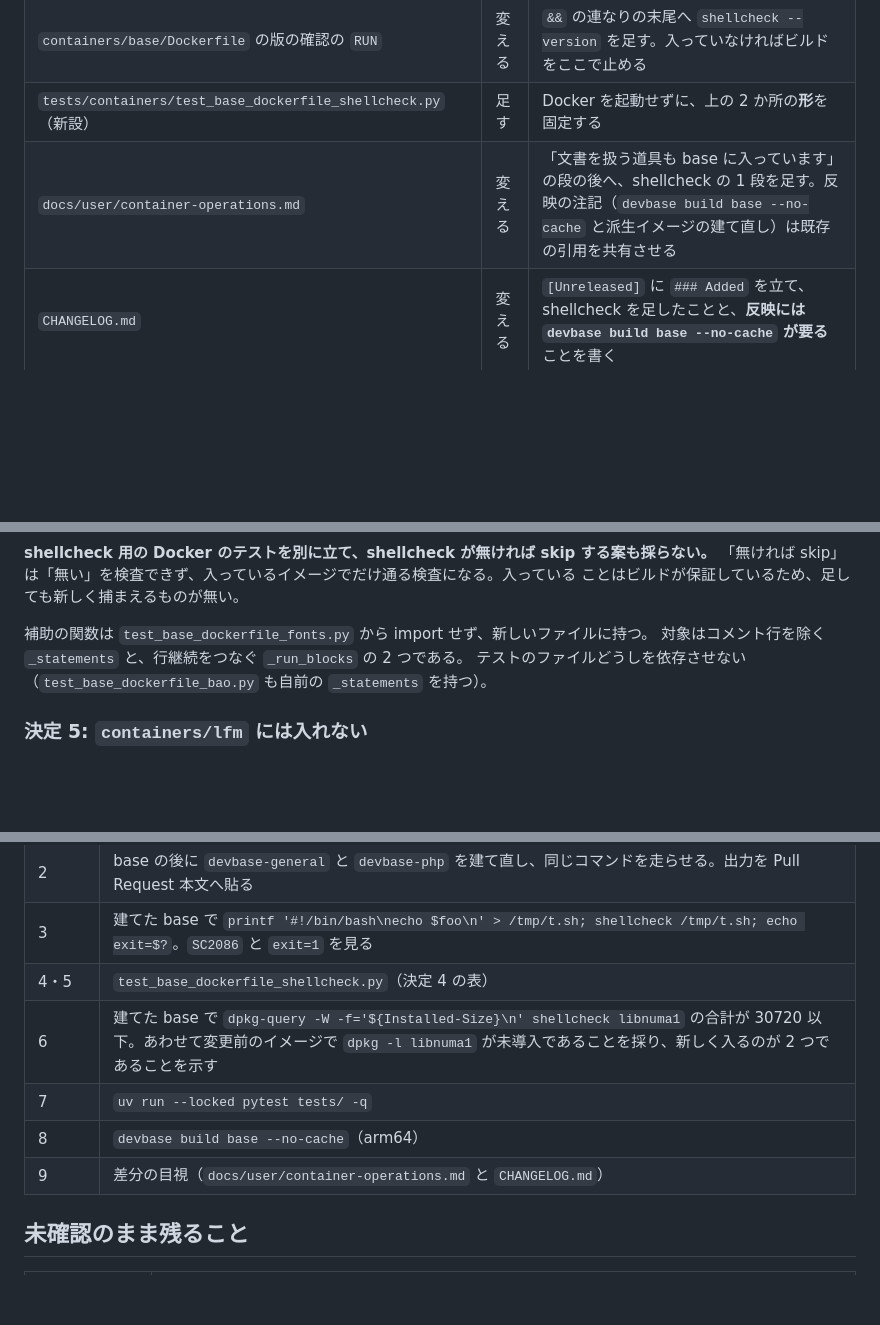
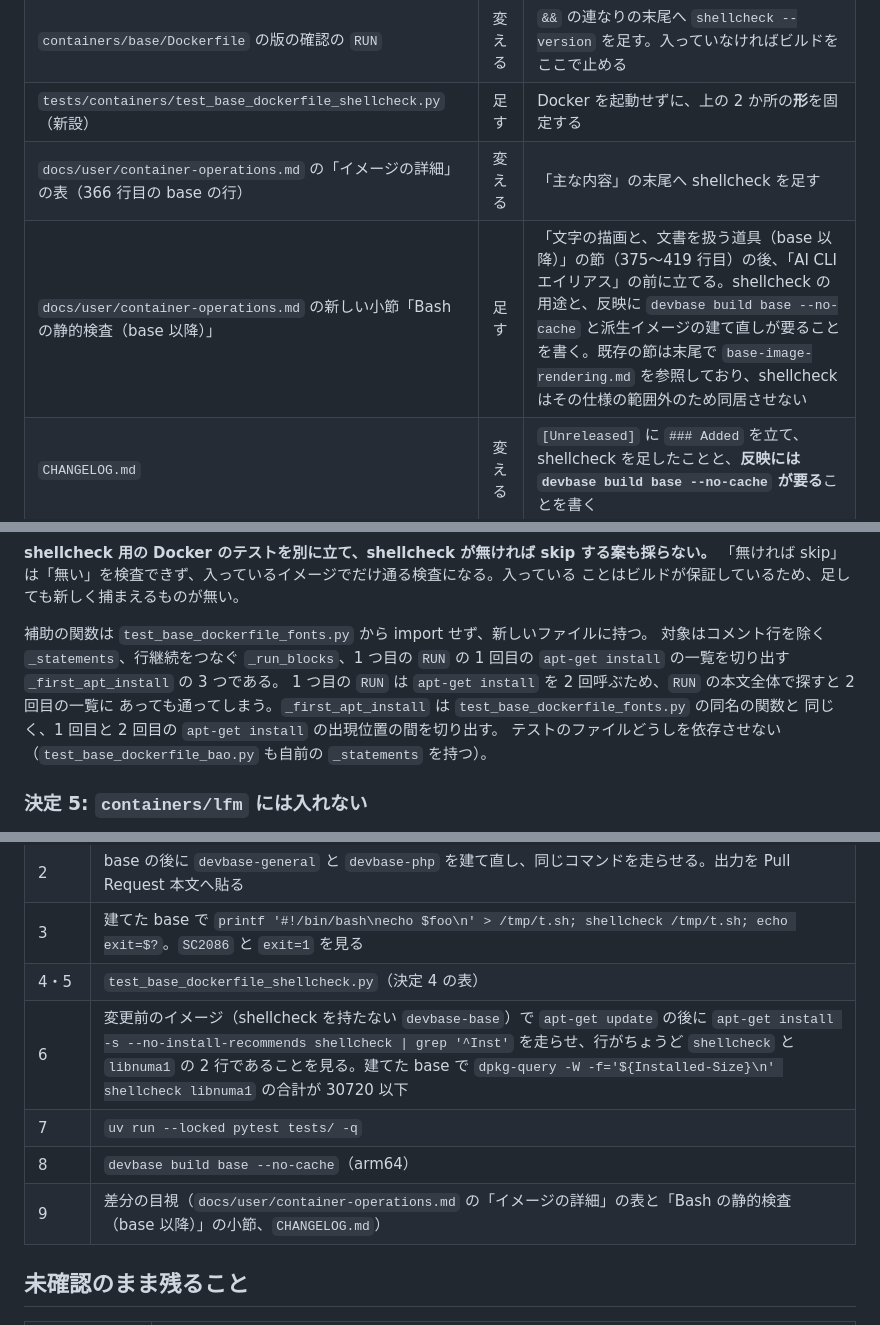
Before and after one commit to devbasex/devbase, a Markdown page: issues/PLAN67_base-shellcheck-design.md, 3 parts joined by grey strips. Drawn GitHub-style; blank space fills up the shorter version.

```diff
--- a/issues/PLAN67_base-shellcheck-design.md
+++ b/issues/PLAN67_base-shellcheck-design.md
@@ -18,7 +18,8 @@
 | `containers/base/Dockerfile` の 1 つ目の `RUN` の 1 回目の `apt-get install` | 変える | `poppler-utils` の行の後へ、理由のコメントと `shellcheck` を足す |
 | `containers/base/Dockerfile` の版の確認の `RUN` | 変える | `&&` の連なりの末尾へ `shellcheck --version` を足す。入っていなければビルドをここで止める |
 | `tests/containers/test_base_dockerfile_shellcheck.py`（新設） | 足す | Docker を起動せずに、上の 2 か所の**形**を固定する |
-| `docs/user/container-operations.md` | 変える | 「文書を扱う道具も base に入っています」の段の後へ、shellcheck の 1 段を足す。反映の注記（`devbase build base --no-cache` と派生イメージの建て直し）は既存の引用を共有させる |
+| `docs/user/container-operations.md` の「イメージの詳細」の表（366 行目の base の行） | 変える | 「主な内容」の末尾へ shellcheck を足す |
+| `docs/user/container-operations.md` の新しい小節「Bash の静的検査（base 以降）」 | 足す | 「文字の描画と、文書を扱う道具（base 以降）」の節（375〜419 行目）の後、「AI CLI エイリアス」の前に立てる。shellcheck の用途と、反映に `devbase build base --no-cache` と派生イメージの建て直しが要ることを書く。既存の節は末尾で `base-image-rendering.md` を参照しており、shellcheck はその仕様の範囲外のため同居させない |
 | `CHANGELOG.md` | 変える | `[Unreleased]` に `### Added` を立て、shellcheck を足したことと、**反映には `devbase build base --no-cache` が要る**ことを書く |
 
 次のものは変えない。
@@ -159,7 +160,11 @@ PLAN63 の後、この変更の前に建てた base は `local.conf` を持つ
 ことはビルドが保証しているため、足しても新しく捕まえるものが無い。
 
 補助の関数は `test_base_dockerfile_fonts.py` から import せず、新しいファイルに持つ。
-対象はコメント行を除く `_statements` と、行継続をつなぐ `_run_blocks` の 2 つである。
+対象はコメント行を除く `_statements`、行継続をつなぐ `_run_blocks`、1 つ目の `RUN` の
+1 回目の `apt-get install` の一覧を切り出す `_first_apt_install` の 3 つである。
+1 つ目の `RUN` は `apt-get install` を 2 回呼ぶため、`RUN` の本文全体で探すと 2 回目の一覧に
+あっても通ってしまう。`_first_apt_install` は `test_base_dockerfile_fonts.py` の同名の関数と
+同じく、1 回目と 2 回目の `apt-get install` の出現位置の間を切り出す。
 テストのファイルどうしを依存させない（`test_base_dockerfile_bao.py` も自前の `_statements` を持つ）。
 
 ### 決定 5: `containers/lfm` には入れない
@@ -179,10 +184,10 @@ Bash を書く用途は挙がっていない。入れるなら lfm 自身の `ap
 | 2 | base の後に `devbase-general` と `devbase-php` を建て直し、同じコマンドを走らせる。出力を Pull Request 本文へ貼る |
 | 3 | 建てた base で `printf '#!/bin/bash\necho $foo\n' > /tmp/t.sh; shellcheck /tmp/t.sh; echo exit=$?`。`SC2086` と `exit=1` を見る |
 | 4・5 | `test_base_dockerfile_shellcheck.py`（決定 4 の表） |
-| 6 | 建てた base で `dpkg-query -W -f='${Installed-Size}\n' shellcheck libnuma1` の合計が 30720 以下。あわせて変更前のイメージで `dpkg -l libnuma1` が未導入であることを採り、新しく入るのが 2 つであることを示す |
+| 6 | 変更前のイメージ（shellcheck を持たない `devbase-base`）で `apt-get update` の後に `apt-get install -s --no-install-recommends shellcheck \| grep '^Inst'` を走らせ、行がちょうど `shellcheck` と `libnuma1` の 2 行であることを見る。建てた base で `dpkg-query -W -f='${Installed-Size}\n' shellcheck libnuma1` の合計が 30720 以下 |
 | 7 | `uv run --locked pytest tests/ -q` |
 | 8 | `devbase build base --no-cache`（arm64） |
-| 9 | 差分の目視（`docs/user/container-operations.md` と `CHANGELOG.md`） |
+| 9 | 差分の目視（`docs/user/container-operations.md` の「イメージの詳細」の表と「Bash の静的検査（base 以降）」の小節、`CHANGELOG.md`） |
 
 ## 未確認のまま残ること
 
```
Also changed, not shown: issues/PLAN67_base-shellcheck.md (+12 -6 lines).
